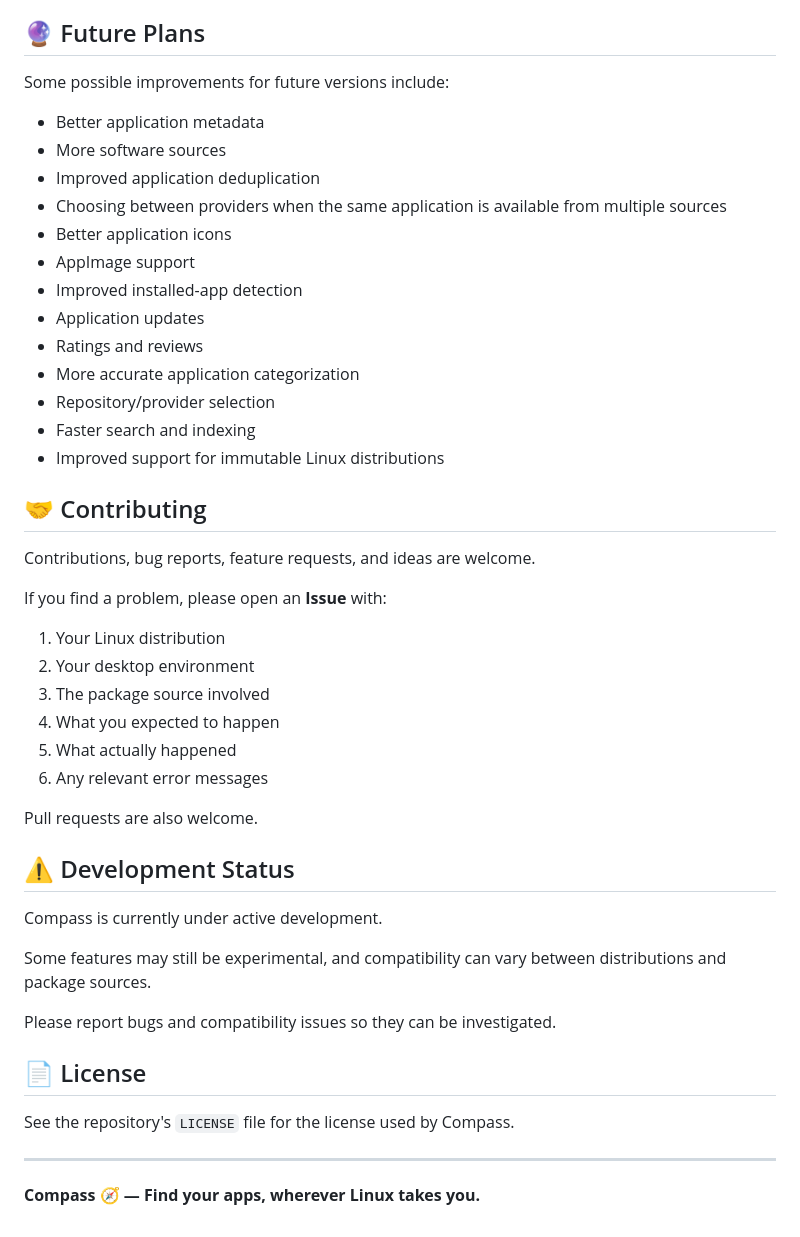
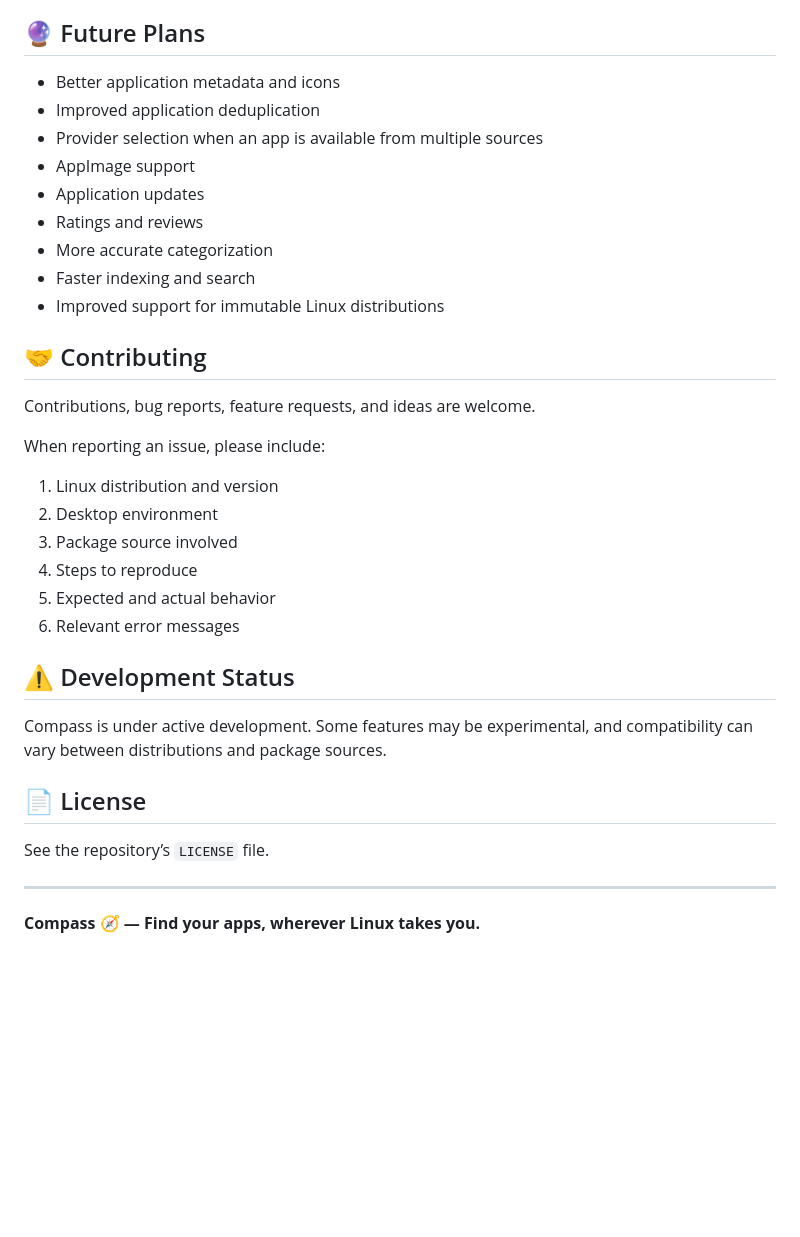
Before and after one commit to hiroshi-007/Compass-Universal-linux-appstore, a Markdown page: README.md, the part around one of its changes. Rendered like a GitHub page; blank space fills up the shorter version.

```diff
--- a/README.md
+++ b/README.md
@@ -100,48 +101,36 @@ The long-term goal is to make applications easier to discover without requiring
 
 ## 🔮 Future Plans
 
-Some possible improvements for future versions include:
-
-* Better application metadata
-* More software sources
-* Improved application deduplication
-* Choosing between providers when the same application is available from multiple sources
-* Better application icons
-* AppImage support
-* Improved installed-app detection
-* Application updates
-* Ratings and reviews
-* More accurate application categorization
-* Repository/provider selection
-* Faster search and indexing
-* Improved support for immutable Linux distributions
+- Better application metadata and icons
+- Improved application deduplication
+- Provider selection when an app is available from multiple sources
+- AppImage support
+- Application updates
+- Ratings and reviews
+- More accurate categorization
+- Faster indexing and search
+- Improved support for immutable Linux distributions
 
 ## 🤝 Contributing
 
 Contributions, bug reports, feature requests, and ideas are welcome.
 
-If you find a problem, please open an **Issue** with:
+When reporting an issue, please include:
 
-1. Your Linux distribution
-2. Your desktop environment
-3. The package source involved
-4. What you expected to happen
-5. What actually happened
-6. Any relevant error messages
-
-Pull requests are also welcome.
+1. Linux distribution and version
+2. Desktop environment
+3. Package source involved
+4. Steps to reproduce
+5. Expected and actual behavior
+6. Relevant error messages
 
 ## ⚠️ Development Status
 
-Compass is currently under active development.
-
-Some features may still be experimental, and compatibility can vary between distributions and package sources.
-
-Please report bugs and compatibility issues so they can be investigated.
+Compass is under active development. Some features may be experimental, and compatibility can vary between distributions and package sources.
 
 ## 📄 License
 
-See the repository's `LICENSE` file for the license used by Compass.
+See the repository’s `LICENSE` file.
 
 ---
 
```
Also changed, not shown: other parts of README.md (+66 -65 lines).
